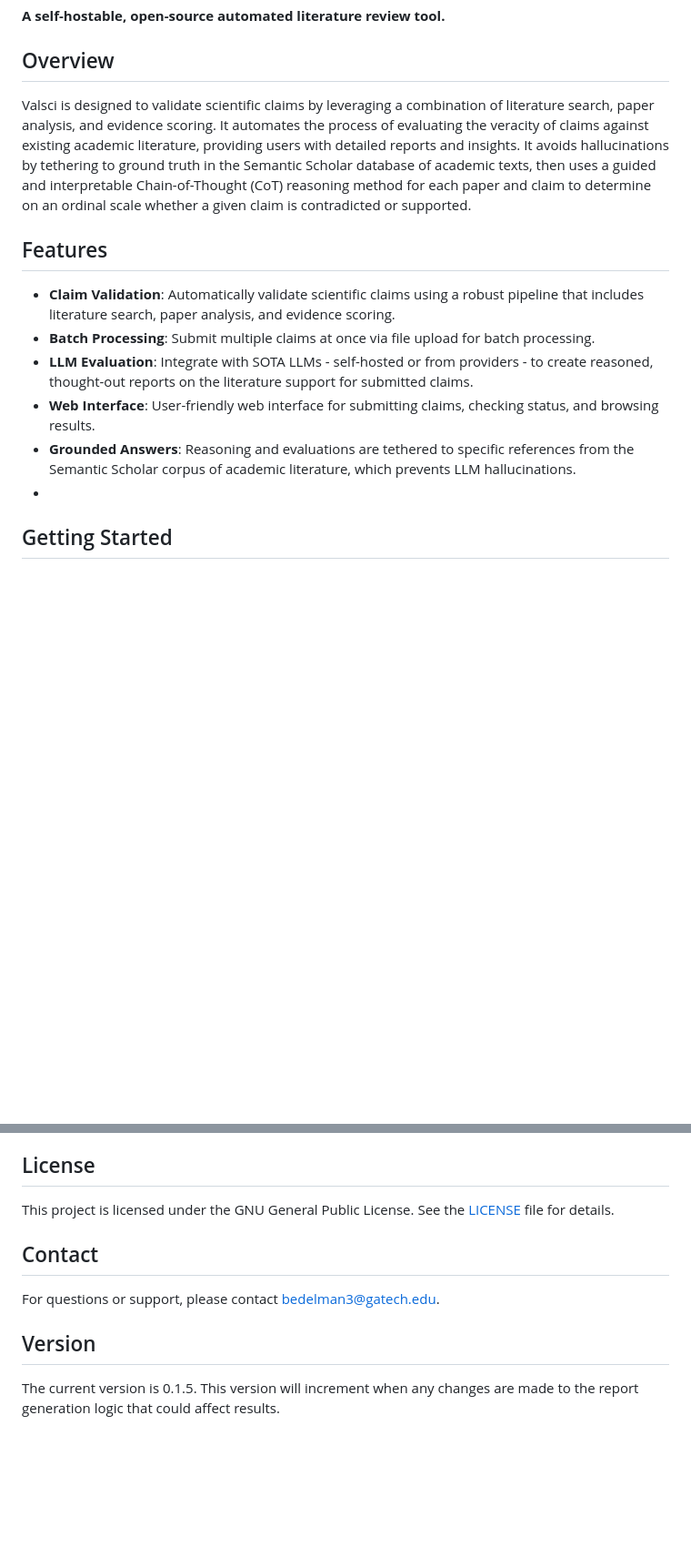
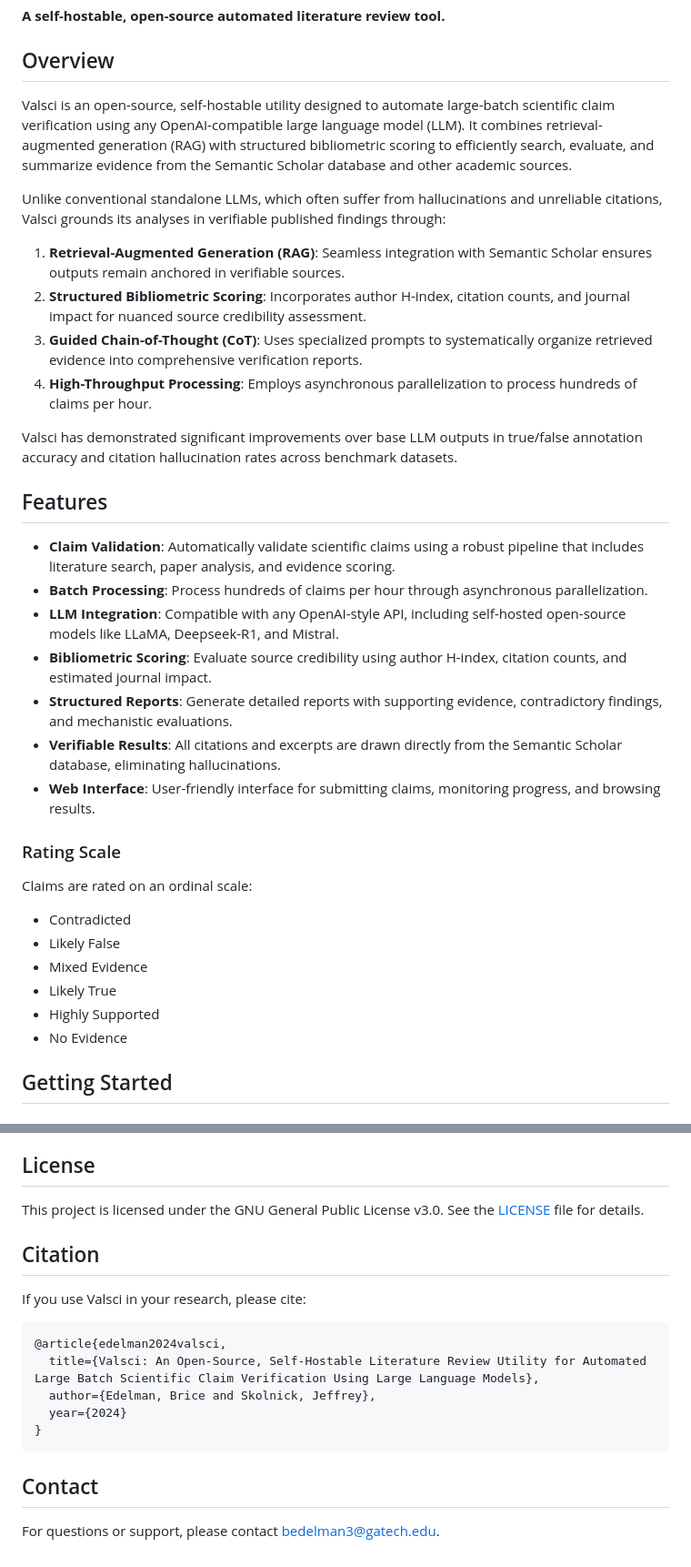
Before and after one commit to bricee98/Valsci, a Markdown page: README.md, 2 parts joined by grey strips. Shown: that part at 91% size. GitHub-like rendering; blank space fills up the shorter version.

````diff
--- a/README.md
+++ b/README.md
@@ -4,15 +4,36 @@
 
 ## Overview
 
-Valsci is designed to validate scientific claims by leveraging a combination of literature search, paper analysis, and evidence scoring. It automates the process of evaluating the veracity of claims against existing academic literature, providing users with detailed reports and insights. It avoids hallucinations by tethering to ground truth in the Semantic Scholar database of academic texts, then uses a guided and interpretable Chain-of-Thought (CoT) reasoning method for each paper and claim to determine on an ordinal scale whether a given claim is contradicted or supported.
+Valsci is an open-source, self-hostable utility designed to automate large-batch scientific claim verification using any OpenAI-compatible large language model (LLM). It combines retrieval-augmented generation (RAG) with structured bibliometric scoring to efficiently search, evaluate, and summarize evidence from the Semantic Scholar database and other academic sources.
+
+Unlike conventional standalone LLMs, which often suffer from hallucinations and unreliable citations, Valsci grounds its analyses in verifiable published findings through:
+
+1. **Retrieval-Augmented Generation (RAG)**: Seamless integration with Semantic Scholar ensures outputs remain anchored in verifiable sources.
+2. **Structured Bibliometric Scoring**: Incorporates author H-index, citation counts, and journal impact for nuanced source credibility assessment.
+3. **Guided Chain-of-Thought (CoT)**: Uses specialized prompts to systematically organize retrieved evidence into comprehensive verification reports.
+4. **High-Throughput Processing**: Employs asynchronous parallelization to process hundreds of claims per hour.
+
+Valsci has demonstrated significant improvements over base LLM outputs in true/false annotation accuracy and citation hallucination rates across benchmark datasets.
+
 ## Features
 
 - **Claim Validation**: Automatically validate scientific claims using a robust pipeline that includes literature search, paper analysis, and evidence scoring.
-- **Batch Processing**: Submit multiple claims at once via file upload for batch processing.
-- **LLM Evaluation**: Integrate with SOTA LLMs - self-hosted or from providers - to create reasoned, thought-out reports on the literature support for submitted claims.
-- **Web Interface**: User-friendly web interface for submitting claims, checking status, and browsing results.
-- **Grounded Answers**: Reasoning and evaluations are tethered to specific references from the Semantic Scholar corpus of academic literature, which prevents LLM hallucinations.
--
+- **Batch Processing**: Process hundreds of claims per hour through asynchronous parallelization.
+- **LLM Integration**: Compatible with any OpenAI-style API, including self-hosted open-source models like LLaMA, Deepseek-R1, and Mistral.
+- **Bibliometric Scoring**: Evaluate source credibility using author H-index, citation counts, and estimated journal impact.
+- **Structured Reports**: Generate detailed reports with supporting evidence, contradictory findings, and mechanistic evaluations.
+- **Verifiable Results**: All citations and excerpts are drawn directly from the Semantic Scholar database, eliminating hallucinations.
+- **Web Interface**: User-friendly interface for submitting claims, monitoring progress, and browsing results.
+
+### Rating Scale
+Claims are rated on an ordinal scale:
+- Contradicted
+- Likely False
+- Mixed Evidence
+- Likely True
+- Highly Supported
+- No Evidence
+
 ## Getting Started
 
 ### Prerequisites
@@ -191,11 +239,20 @@ Contributions are welcome! Please fork the repository and submit a pull request
 
 ## License
 
-This project is licensed under the GNU General Public License. See the [LICENSE](LICENSE) file for details.
+This project is licensed under the GNU General Public License v3.0. See the [LICENSE](LICENSE) file for details.
+
+## Citation
+
+If you use Valsci in your research, please cite:
+
+```bibtex
+@article{edelman2024valsci,
+  title={Valsci: An Open-Source, Self-Hostable Literature Review Utility for Automated Large Batch Scientific Claim Verification Using Large Language Models},
+  author={Edelman, Brice and Skolnick, Jeffrey},
+  year={2024}
+}
+```
 
 ## Contact
 
 For questions or support, please contact [bedelman3@gatech.edu](mailto:bedelman3@gatech.edu).
-
-## Version
-The current version is 0.1.5. This version will increment when any changes are made to the report generation logic that could affect results.
````
Also changed, not shown: other parts of README.md (+37 -10 lines).
